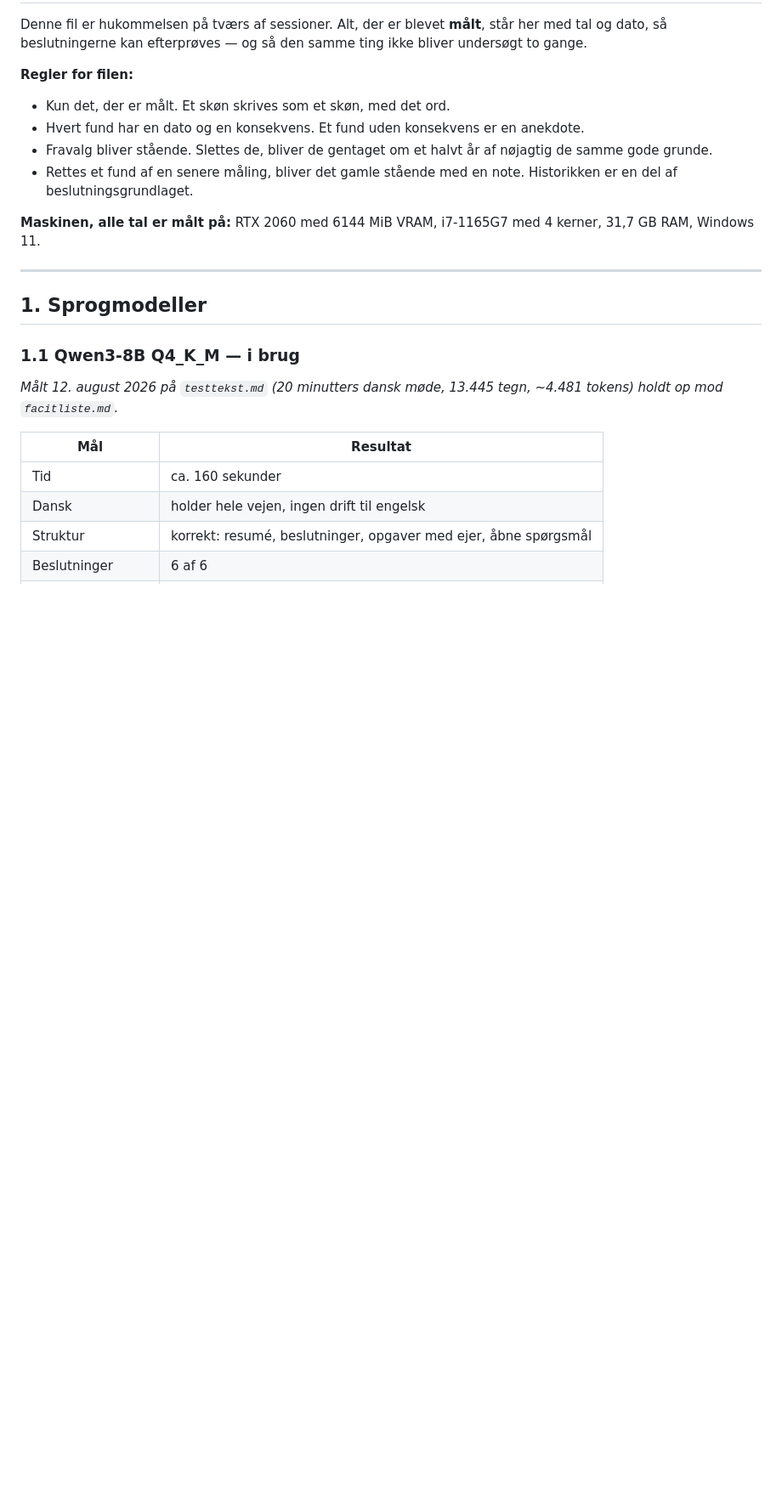
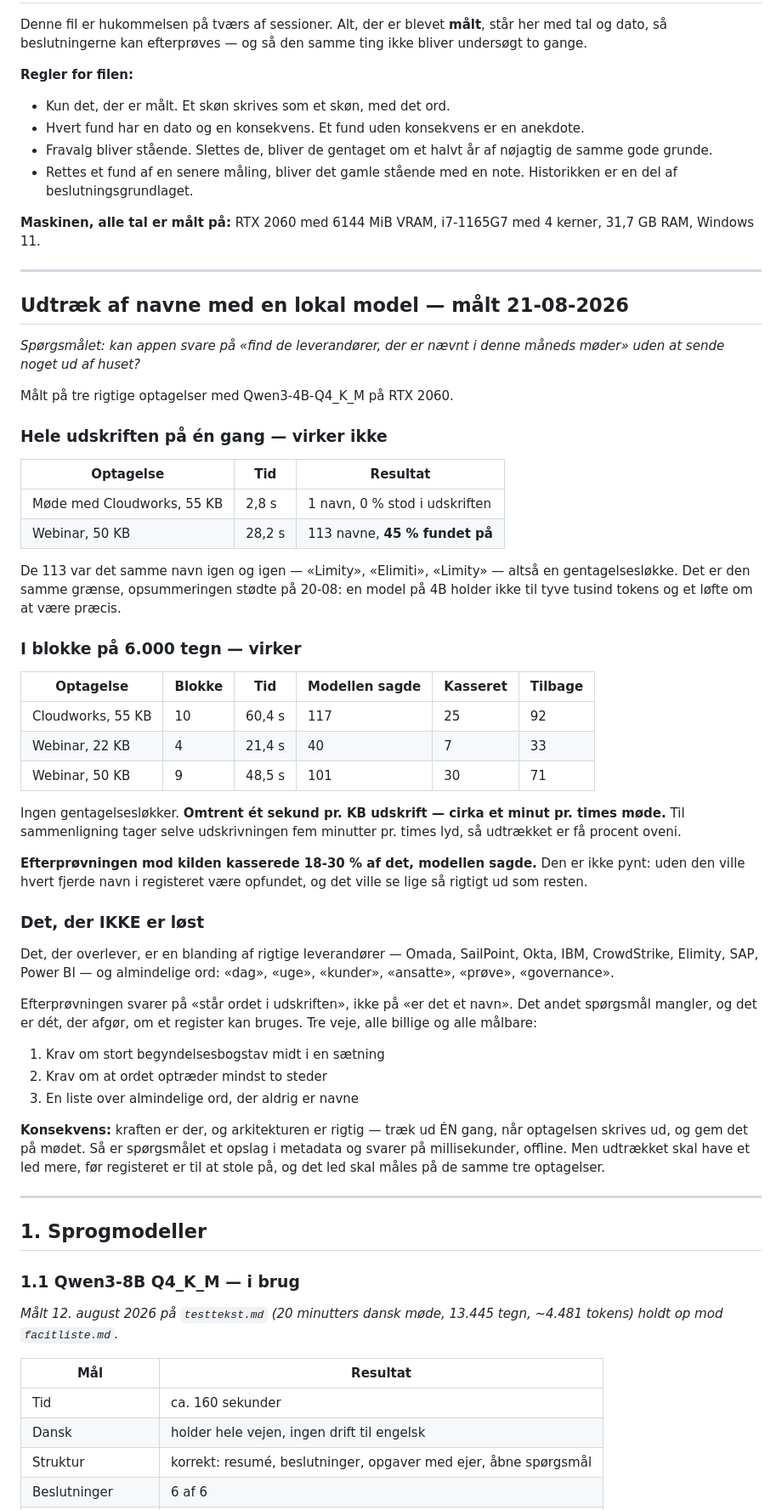
Before and after one commit to ostergaardjorgen/NoteApp, a Markdown page: doc/findings.md, the part around the change. Shown at 85% size. Drawn GitHub-style; blank space fills up the shorter version.

Commit message:
Maalt: kan en lokal model traekke leverandoernavne ud af en udskrift
Hele udskriften paa én gang virker ikke - paa et 50 KB webinar skrev modellen
det samme navn 113 gange, hvoraf 45 pct var stavet forkert. Samme graense som
opsummeringen stoedte paa.

I blokke paa 6000 tegn virker det: ingen gentagelser, omtrent ét sekund pr. KB
udskrift, altsaa cirka et minut pr. times moede. Efterproevningen mod kilden
kasserede 18-30 pct af det, modellen sagde.

Det, der IKKE er loest: efterproevningen svarer paa om ordet staar i
udskriften, ikke paa om det er et navn. Der overlever ord som dag, uge og
kunder side om side med Omada og SailPoint.

Tallene staar i doc/findings.md med de tre veje videre.

```diff
--- a/doc/findings.md
+++ b/doc/findings.md
@@ -10,6 +10,63 @@ Denne fil er hukommelsen på tværs af sessioner. Alt, der er blevet **målt**,
 - Rettes et fund af en senere måling, bliver det gamle stående med en note. Historikken er en del af beslutningsgrundlaget.
 
 **Maskinen, alle tal er målt på:** RTX 2060 med 6144 MiB VRAM, i7-1165G7 med 4 kerner, 31,7 GB RAM, Windows 11.
+
+---
+
+## Udtræk af navne med en lokal model — målt 21-08-2026
+
+*Spørgsmålet: kan appen svare på «find de leverandører, der er nævnt i denne
+måneds møder» uden at sende noget ud af huset?*
+
+Målt på tre rigtige optagelser med Qwen3-4B-Q4_K_M på RTX 2060.
+
+### Hele udskriften på én gang — virker ikke
+
+| Optagelse | Tid | Resultat |
+|---|---|---|
+| Møde med Cloudworks, 55 KB | 2,8 s | 1 navn, 0 % stod i udskriften |
+| Webinar, 50 KB | 28,2 s | 113 navne, **45 % fundet på** |
+
+De 113 var det samme navn igen og igen — «Limity», «Elimiti», «Limity» —
+altså en gentagelsesløkke. Det er den samme grænse, opsummeringen stødte på
+20-08: en model på 4B holder ikke til tyve tusind tokens og et løfte om at
+være præcis.
+
+### I blokke på 6.000 tegn — virker
+
+| Optagelse | Blokke | Tid | Modellen sagde | Kasseret | Tilbage |
+|---|---|---|---|---|---|
+| Cloudworks, 55 KB | 10 | 60,4 s | 117 | 25 | 92 |
+| Webinar, 22 KB | 4 | 21,4 s | 40 | 7 | 33 |
+| Webinar, 50 KB | 9 | 48,5 s | 101 | 30 | 71 |
+
+Ingen gentagelsesløkker. **Omtrent ét sekund pr. KB udskrift — cirka et minut
+pr. times møde.** Til sammenligning tager selve udskrivningen fem minutter pr.
+times lyd, så udtrækket er få procent oveni.
+
+**Efterprøvningen mod kilden kasserede 18-30 % af det, modellen sagde.** Den
+er ikke pynt: uden den ville hvert fjerde navn i registeret være opfundet, og
+det ville se lige så rigtigt ud som resten.
+
+### Det, der IKKE er løst
+
+Det, der overlever, er en blanding af rigtige leverandører — Omada, SailPoint,
+Okta, IBM, CrowdStrike, Elimity, SAP, Power BI — og almindelige ord: «dag»,
+«uge», «kunder», «ansatte», «prøve», «governance».
+
+Efterprøvningen svarer på «står ordet i udskriften», ikke på «er det et navn».
+Det andet spørgsmål mangler, og det er dét, der afgør, om et register kan
+bruges. Tre veje, alle billige og alle målbare:
+
+1. Krav om stort begyndelsesbogstav midt i en sætning
+2. Krav om at ordet optræder mindst to steder
+3. En liste over almindelige ord, der aldrig er navne
+
+**Konsekvens:** kraften er der, og arkitekturen er rigtig — træk ud ÉN gang,
+når optagelsen skrives ud, og gem det på mødet. Så er spørgsmålet et opslag i
+metadata og svarer på millisekunder, offline. Men udtrækket skal have et led
+mere, før registeret er til at stole på, og det led skal måles på de samme tre
+optagelser.
 
 ---
 
```
